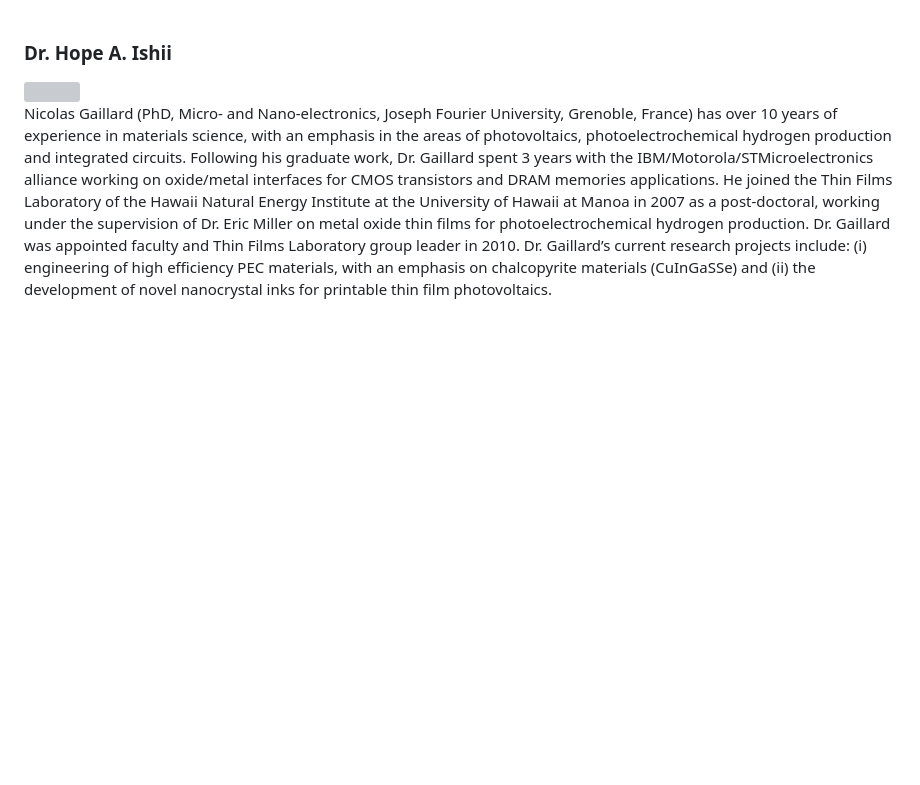
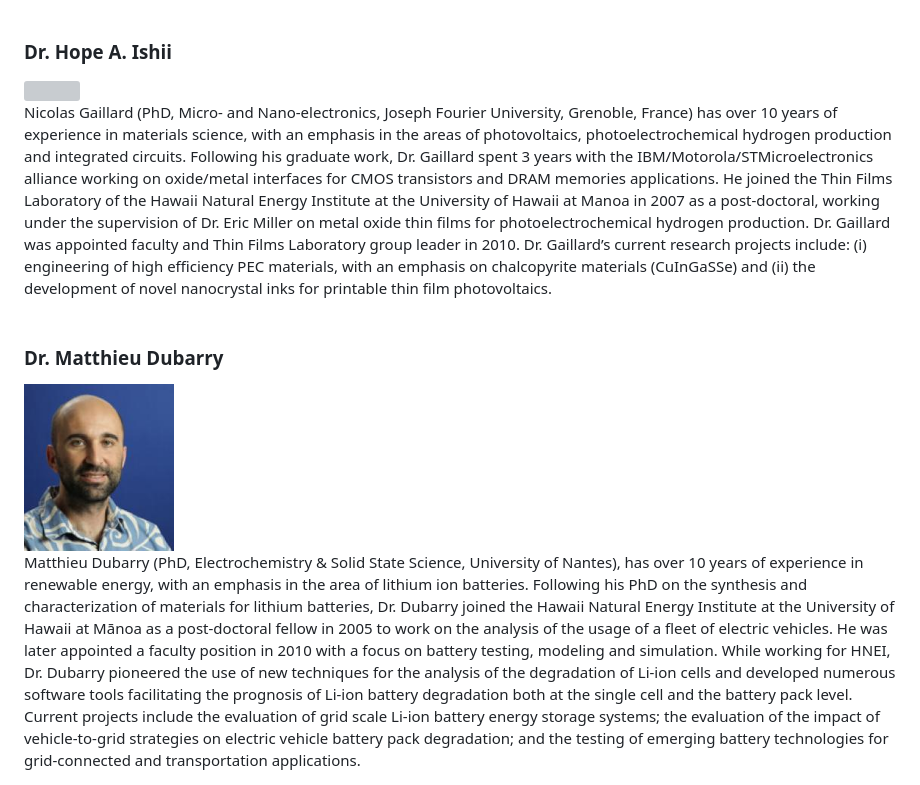
Before and after one commit to uhmscore/uhmscore.github.io, a Markdown page: people.md, the part around the change. GitHub-like rendering; pictures changed too: images/dubarry.jpg (added); blank space fills up the shorter version; grey boxes are pictures that could not be loaded.

Commit message:
dubarry

```diff
--- a/people.md
+++ b/people.md
@@ -35,5 +35,22 @@ Films Laboratory group leader in 2010. Dr. Gaillard’s current research project
 on chalcopyrite materials (CuInGaSSe) and (ii) the development of novel nanocrystal inks for printable thin film photovoltaics.
 <br>
 <br>
+
+<h3><a name="dubarry"></a>Dr. Matthieu Dubarry</h3>
+<div class="floatright">
+<img src="images/dubarry.jpg" width="150">
+</div>
+Matthieu Dubarry (PhD, Electrochemistry & Solid State Science, University of Nantes),
+has over 10 years of experience in renewable energy, with an emphasis in the area of
+lithium ion batteries. Following his PhD on the synthesis and characterization of materials
+for lithium batteries, Dr. Dubarry joined the Hawaii Natural Energy Institute at the University
+of Hawaii at Mānoa as a post-doctoral fellow in 2005 to work on the analysis of the usage of a
+fleet of electric vehicles. He was later appointed a faculty position in 2010 with a focus on
+battery testing, modeling and simulation. While working for HNEI, Dr. Dubarry pioneered the use
+of new techniques for the analysis of the degradation of Li-ion cells and developed numerous software
+tools facilitating the prognosis of Li-ion battery degradation both at the single cell and the battery
+pack level. Current projects include the evaluation of grid scale Li-ion battery energy storage systems;
+the evaluation of the impact of vehicle-to-grid strategies on electric vehicle battery pack degradation;
+and the testing of emerging battery technologies for grid-connected and transportation applications.
 </div>
 </div>
```
